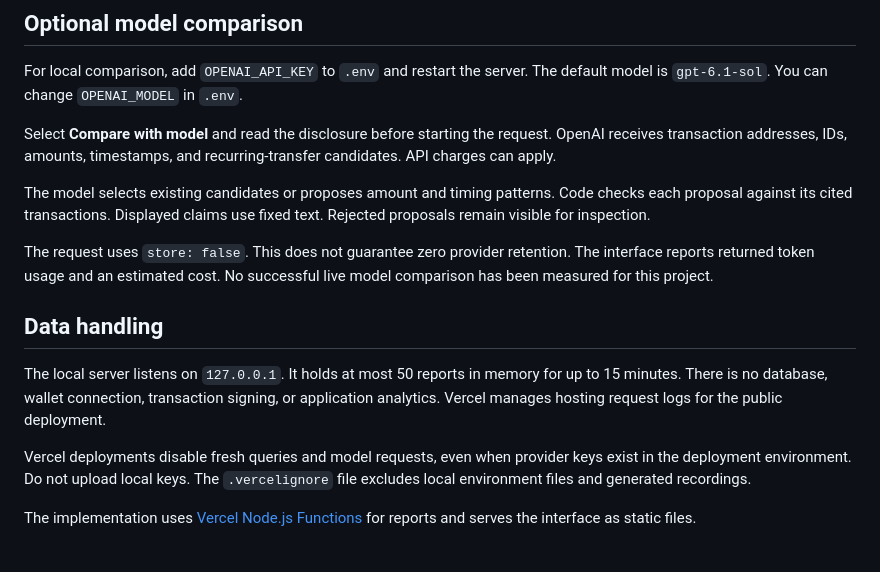
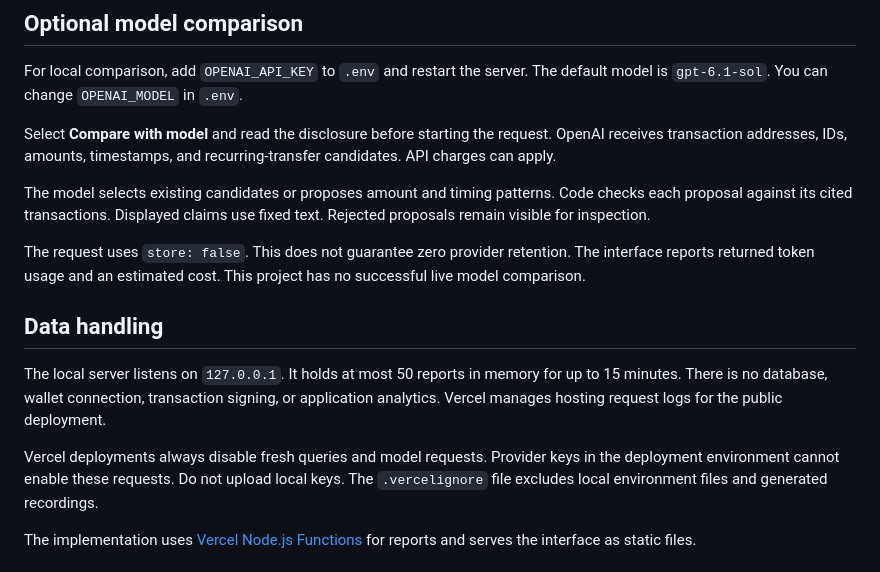
Before and after one commit to PoulavBhowmick03/wallet-privacy-mirror, a Markdown page: README.md, the part around one of its changes. Drawn GitHub-style.

```diff
--- a/README.md
+++ b/README.md
@@ -94,7 +96,7 @@ The model selects existing candidates or proposes amount and timing patterns. Co
 Displayed claims use fixed text. Rejected proposals remain visible for inspection.
 
 The request uses `store: false`. This does not guarantee zero provider retention.
-The interface reports returned token usage and an estimated cost. No successful live model comparison has been measured for this project.
+The interface reports returned token usage and an estimated cost. This project has no successful live model comparison.
 
 ## Data handling
 
@@ -102,7 +104,7 @@ The local server listens on `127.0.0.1`. It holds at most 50 reports in memory f
 There is no database, wallet connection, transaction signing, or application analytics.
 Vercel manages hosting request logs for the public deployment.
 
-Vercel deployments disable fresh queries and model requests, even when provider keys exist in the deployment environment.
+Vercel deployments always disable fresh queries and model requests. Provider keys in the deployment environment cannot enable these requests.
 Do not upload local keys. The `.vercelignore` file excludes local environment files and generated recordings.
 
 The implementation uses [Vercel Node.js Functions](https://vercel.com/docs/functions/configuring-functions/runtime) for reports and serves the interface as static files.
```
Also changed, not shown: other parts of README.md (+3 -1 lines).
